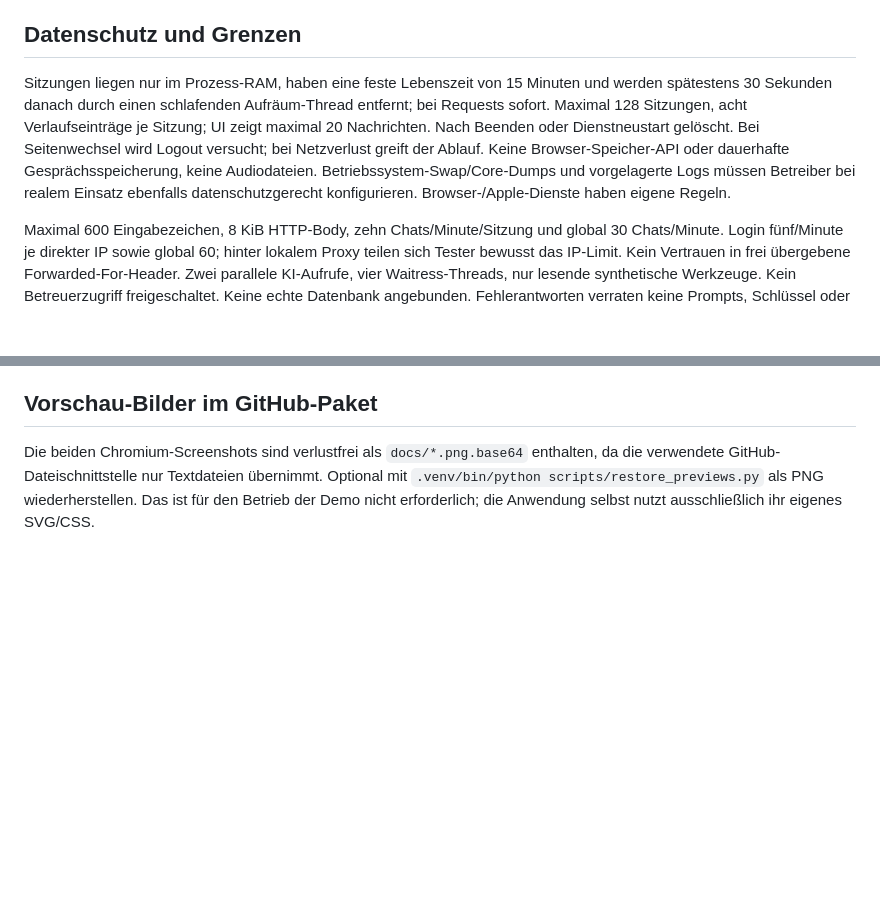
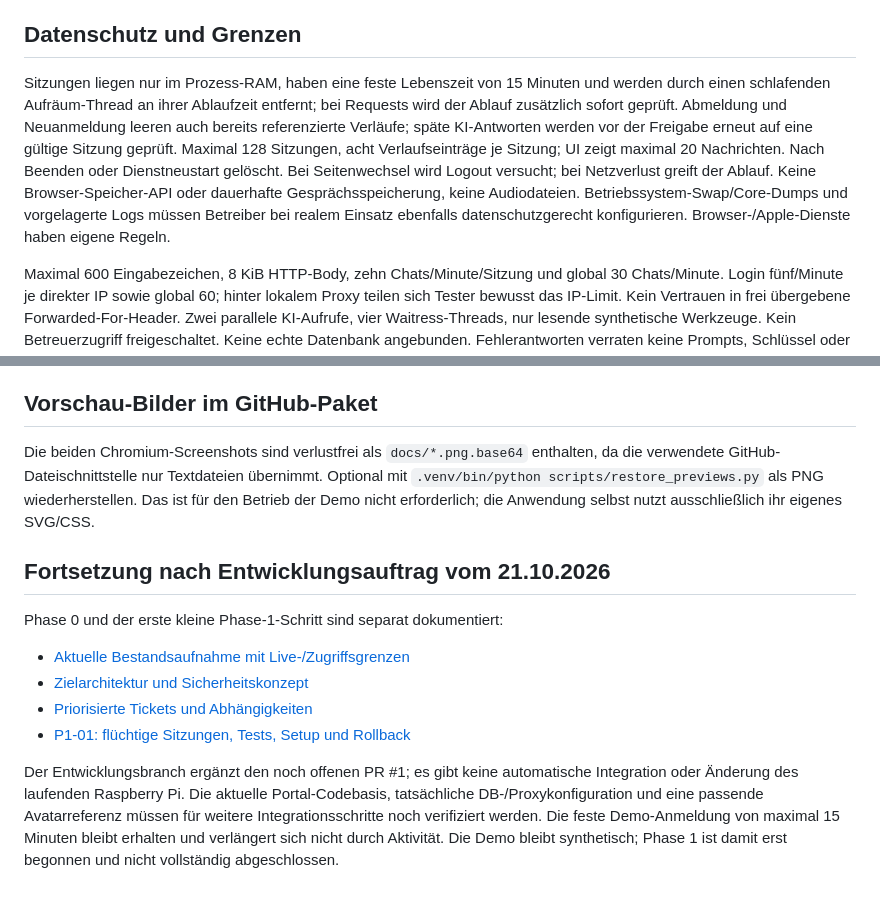
Before and after one commit to robkeoliver-hub/Adler-KI, a Markdown page: README.md, 2 parts joined by grey strips. Rendered like a GitHub page; blank space fills up the shorter version.

Commit message:
Phase 0/1: README.md

```diff
--- a/README.md
+++ b/README.md
@@ -56,7 +56,7 @@ Zusätzlich muss die testende Person den externen **synthetischen** Testdialog i
 
 ## Datenschutz und Grenzen
 
-Sitzungen liegen nur im Prozess-RAM, haben eine feste Lebenszeit von 15 Minuten und werden spätestens 30 Sekunden danach durch einen schlafenden Aufräum-Thread entfernt; bei Requests sofort. Maximal 128 Sitzungen, acht Verlaufseinträge je Sitzung; UI zeigt maximal 20 Nachrichten. Nach Beenden oder Dienstneustart gelöscht. Bei Seitenwechsel wird Logout versucht; bei Netzverlust greift der Ablauf. Keine Browser-Speicher-API oder dauerhafte Gesprächsspeicherung, keine Audiodateien. Betriebssystem-Swap/Core-Dumps und vorgelagerte Logs müssen Betreiber bei realem Einsatz ebenfalls datenschutzgerecht konfigurieren. Browser-/Apple-Dienste haben eigene Regeln.
+Sitzungen liegen nur im Prozess-RAM, haben eine feste Lebenszeit von 15 Minuten und werden durch einen schlafenden Aufräum-Thread an ihrer Ablaufzeit entfernt; bei Requests wird der Ablauf zusätzlich sofort geprüft. Abmeldung und Neuanmeldung leeren auch bereits referenzierte Verläufe; späte KI-Antworten werden vor der Freigabe erneut auf eine gültige Sitzung geprüft. Maximal 128 Sitzungen, acht Verlaufseinträge je Sitzung; UI zeigt maximal 20 Nachrichten. Nach Beenden oder Dienstneustart gelöscht. Bei Seitenwechsel wird Logout versucht; bei Netzverlust greift der Ablauf. Keine Browser-Speicher-API oder dauerhafte Gesprächsspeicherung, keine Audiodateien. Betriebssystem-Swap/Core-Dumps und vorgelagerte Logs müssen Betreiber bei realem Einsatz ebenfalls datenschutzgerecht konfigurieren. Browser-/Apple-Dienste haben eigene Regeln.
 
 Maximal 600 Eingabezeichen, 8 KiB HTTP-Body, zehn Chats/Minute/Sitzung und global 30 Chats/Minute. Login fünf/Minute je direkter IP sowie global 60; hinter lokalem Proxy teilen sich Tester bewusst das IP-Limit. Kein Vertrauen in frei übergebene Forwarded-For-Header. Zwei parallele KI-Aufrufe, vier Waitress-Threads, nur lesende synthetische Werkzeuge. Kein Betreuerzugriff freigeschaltet. Keine echte Datenbank angebunden. Fehlerantworten verraten keine Prompts, Schlüssel oder Provider-Fehlertexte.
 
@@ -75,3 +75,14 @@ Analyse vor Änderungen: [docs/ANALYSE.md](docs/ANALYSE.md), vollständige Route
 ## Vorschau-Bilder im GitHub-Paket
 
 Die beiden Chromium-Screenshots sind verlustfrei als `docs/*.png.base64` enthalten, da die verwendete GitHub-Dateischnittstelle nur Textdateien übernimmt. Optional mit `.venv/bin/python scripts/restore_previews.py` als PNG wiederherstellen. Das ist für den Betrieb der Demo nicht erforderlich; die Anwendung selbst nutzt ausschließlich ihr eigenes SVG/CSS.
+
+## Fortsetzung nach Entwicklungsauftrag vom 21.10.2026
+
+Phase 0 und der erste kleine Phase-1-Schritt sind separat dokumentiert:
+
+- [Aktuelle Bestandsaufnahme mit Live-/Zugriffsgrenzen](docs/entwicklung/BESTAND-2026-10-21.md)
+- [Zielarchitektur und Sicherheitskonzept](docs/entwicklung/ARCHITEKTUR.md)
+- [Priorisierte Tickets und Abhängigkeiten](docs/entwicklung/TICKETS.md)
+- [P1-01: flüchtige Sitzungen, Tests, Setup und Rollback](docs/entwicklung/P1-01-SITZUNGEN.md)
+
+Der Entwicklungsbranch ergänzt den noch offenen PR #1; es gibt keine automatische Integration oder Änderung des laufenden Raspberry Pi. Die aktuelle Portal-Codebasis, tatsächliche DB-/Proxykonfiguration und eine passende Avatarreferenz müssen für weitere Integrationsschritte noch verifiziert werden. Die feste Demo-Anmeldung von maximal 15 Minuten bleibt erhalten und verlängert sich nicht durch Aktivität. Die Demo bleibt synthetisch; Phase 1 ist damit erst begonnen und nicht vollständig abgeschlossen.
```
